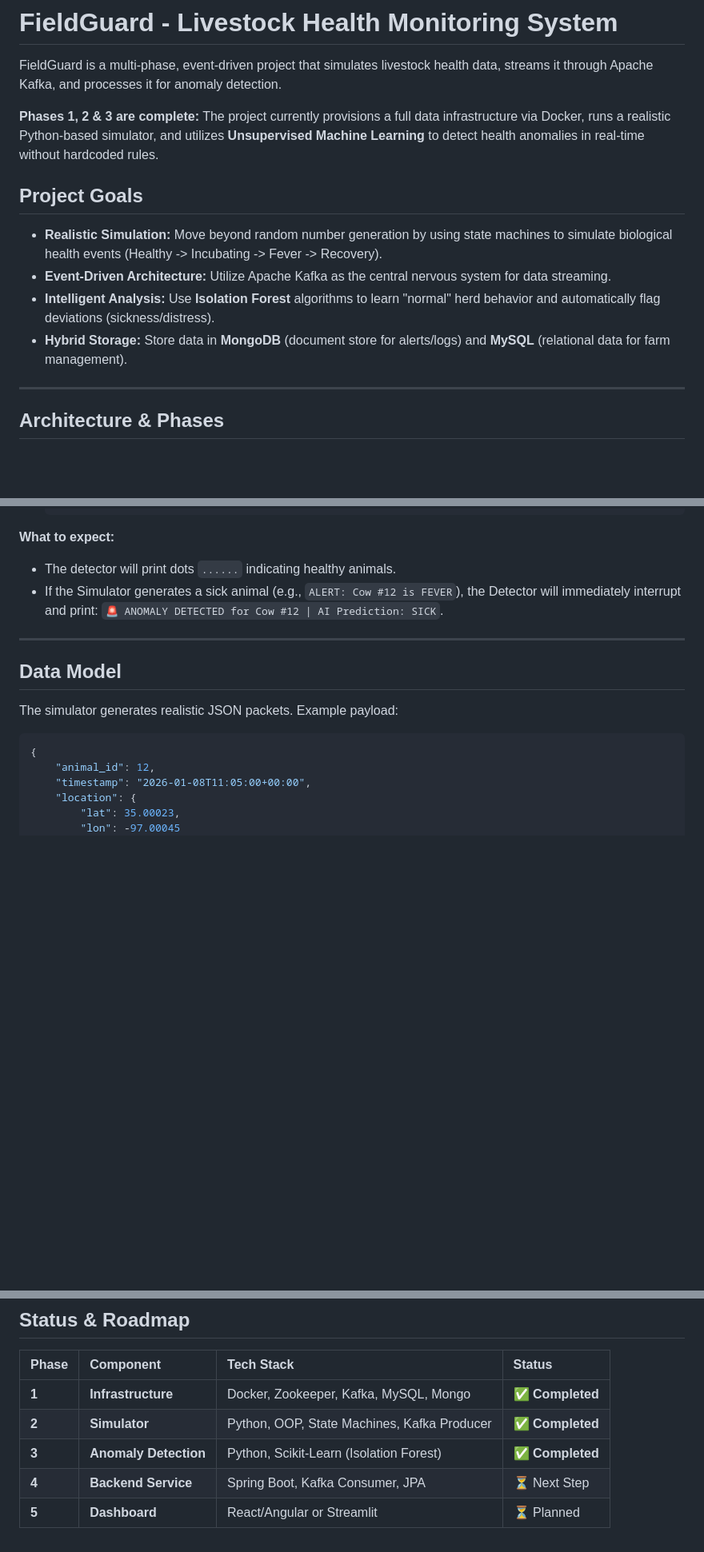
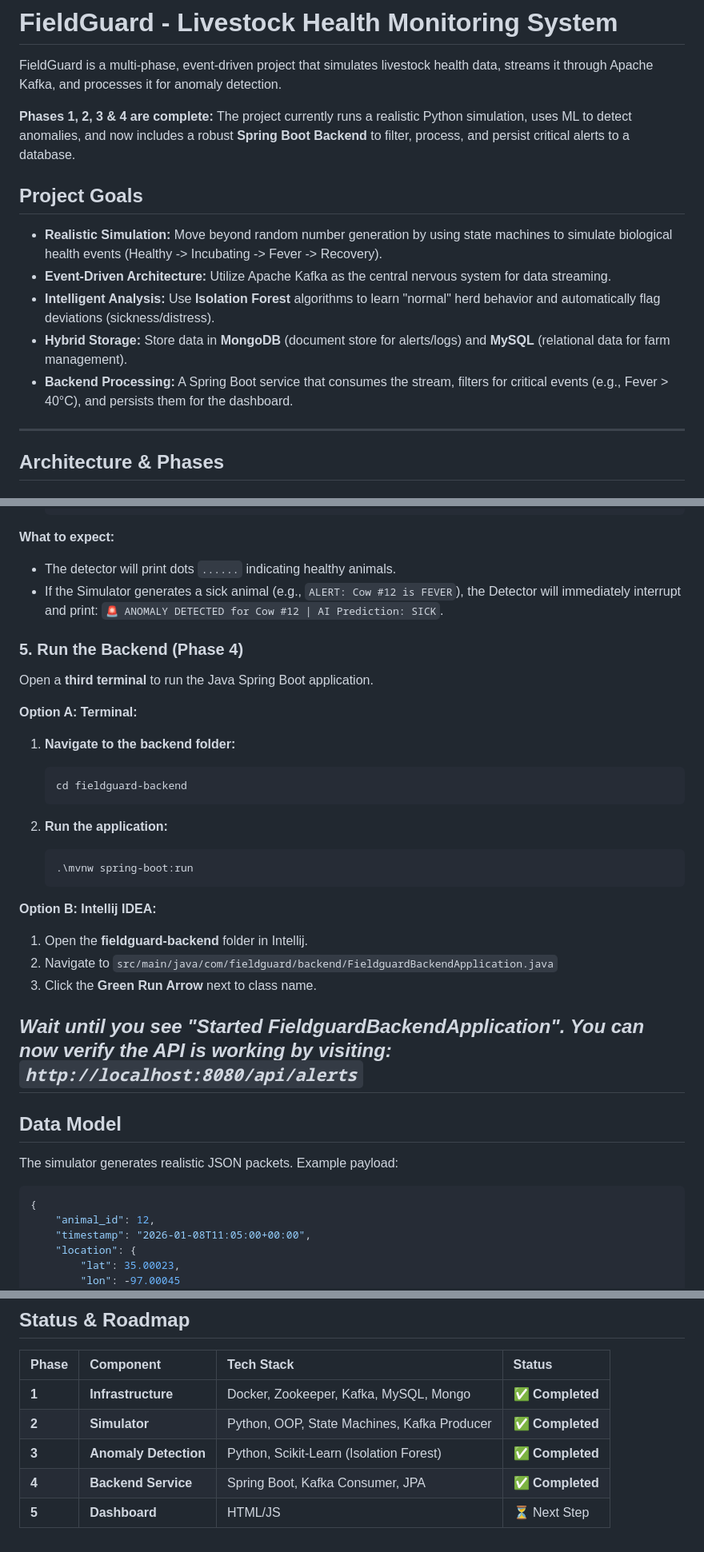
Before and after one commit to TN456/FieldGuard, a Markdown page: README.md, 3 parts joined by grey strips. Shown at 80% size. Drawn GitHub-style; blank space fills up the shorter version.

````diff
--- a/README.md
+++ b/README.md
@@ -2,7 +2,7 @@
 
 FieldGuard is a multi-phase, event-driven project that simulates livestock health data, streams it through Apache Kafka, and processes it for anomaly detection.
 
-**Phases 1, 2 & 3 are complete:** The project currently provisions a full data infrastructure via Docker, runs a realistic Python-based simulator, and utilizes **Unsupervised Machine Learning** to detect health anomalies in real-time without hardcoded rules.
+**Phases 1, 2, 3 & 4 are complete:** The project currently runs a realistic Python simulation, uses ML to detect anomalies, and now includes a robust **Spring Boot Backend** to filter, process, and persist critical alerts to a database.
 
 ## Project Goals
 
@@ -10,6 +10,7 @@ FieldGuard is a multi-phase, event-driven project that simulates livestock healt
 - **Event-Driven Architecture:** Utilize Apache Kafka as the central nervous system for data streaming.
 - **Intelligent Analysis:** Use **Isolation Forest** algorithms to learn "normal" herd behavior and automatically flag deviations (sickness/distress).
 - **Hybrid Storage:** Store data in **MongoDB** (document store for alerts/logs) and **MySQL** (relational data for farm management).
+- **Backend Processing:** A Spring Boot service that consumes the stream, filters for critical events (e.g., Fever > 40°C), and persists them for the dashboard.
 
 ---
 
@@ -139,6 +152,26 @@ Open a **new terminal** to run the Machine Learning components.
 - If the Simulator generates a sick animal (e.g., `ALERT: Cow #12 is FEVER`), the Detector will immediately interrupt and print:
   `🚨 ANOMALY DETECTED for Cow #12 | AI Prediction: SICK`.
 
+### 5. Run the Backend (Phase 4)
+Open a **third terminal** to run the Java Spring Boot application.
+
+**Option A: Terminal:**
+1. **Navigate to the backend folder:**
+   ```powershell
+   cd fieldguard-backend
+   ```
+
+2. **Run the application:**
+   ```powershell
+   .\mvnw spring-boot:run
+   ```
+
+**Option B: Intellij IDEA:**
+1. Open the **fieldguard-backend** folder in Intellij.
+2. Navigate to `src/main/java/com/fieldguard/backend/FieldguardBackendApplication.java`
+3. Click the **Green Run Arrow** next to class name.
+
+*Wait until you see "Started FieldguardBackendApplication". You can now verify the API is working by visiting: `http://localhost:8080/api/alerts`*
 ---
 
 ## Data Model
@@ -192,5 +225,5 @@ You should see a stream of JSON data appearing in real-time.
 | **1** | **Infrastructure** | Docker, Zookeeper, Kafka, MySQL, Mongo | ✅ **Completed** |
 | **2** | **Simulator** | Python, OOP, State Machines, Kafka Producer | ✅ **Completed** |
 | **3** | **Anomaly Detection** | Python, Scikit-Learn (Isolation Forest) | ✅ **Completed** |
-| **4** | **Backend Service** | Spring Boot, Kafka Consumer, JPA | ⏳ Next Step |
-| **5** | **Dashboard** | React/Angular or Streamlit | ⏳ Planned |
+| **4** | **Backend Service** | Spring Boot, Kafka Consumer, JPA | ✅ **Completed** |
+| **5** | **Dashboard** | HTML/JS | ⏳ Next Step |
````
Also changed, not shown: other parts of README.md (+13 -1 lines).
